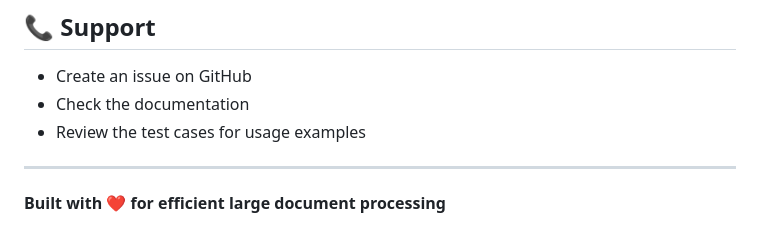
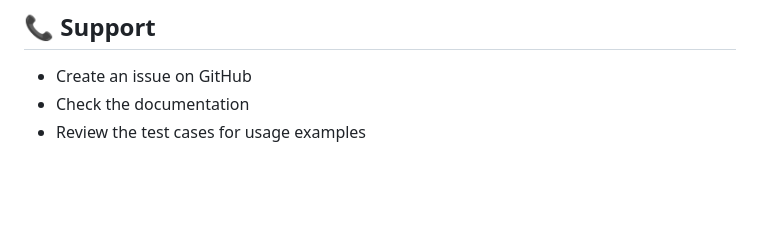
Before and after one commit to djleamen/doc-reader, a Markdown page: README.md, the part around the change. Rendered like a GitHub page; blank space fills up the shorter version.

```diff
--- a/README.md
+++ b/README.md
@@ -431,7 +431,3 @@ CHAT_MODEL=gpt-4-turbo-preview
 - Create an issue on GitHub
 - Check the documentation
 - Review the test cases for usage examples
-
----
-
-**Built with ❤️ for efficient large document processing**
```
